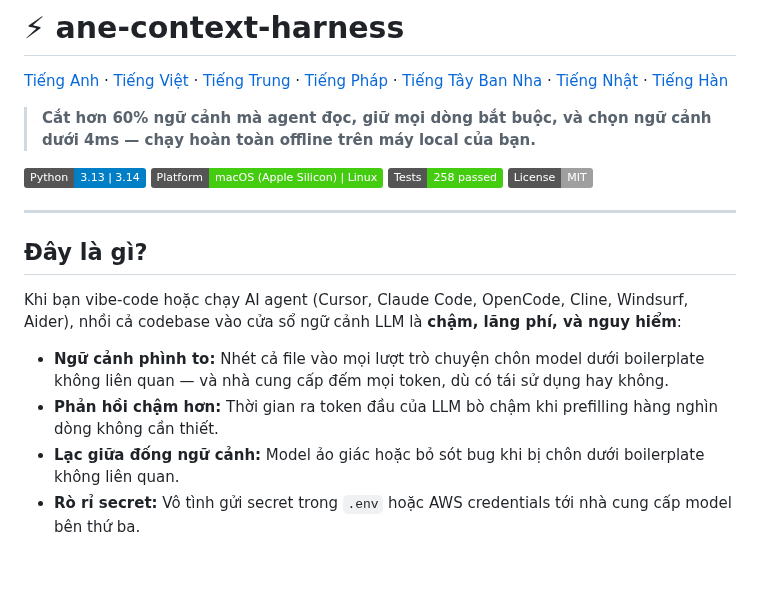
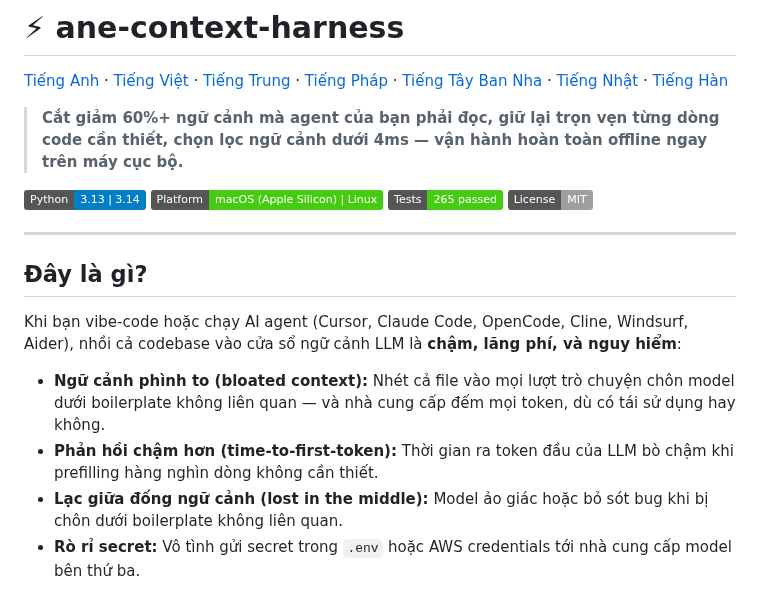
Before and after one commit to ericlam2k/ane-context-harness, a Markdown page: README.vi.md, the part around one of its changes. Rendered like a GitHub page; badges without logos; blank space fills up the shorter version.

```diff
--- a/README.vi.md
+++ b/README.vi.md
@@ -2,11 +2,11 @@
 
 [Tiếng Anh](README.md) · [Tiếng Việt](README.vi.md) · [Tiếng Trung](README.zh.md) · [Tiếng Pháp](README.fr.md) · [Tiếng Tây Ban Nha](README.es.md) · [Tiếng Nhật](README.ja.md) · [Tiếng Hàn](README.ko.md)
 
-> **Cắt hơn 60% ngữ cảnh mà agent đọc, giữ mọi dòng bắt buộc, và chọn ngữ cảnh dưới 4ms — chạy hoàn toàn offline trên máy local của bạn.**
+> **Cắt giảm 60%+ ngữ cảnh mà agent của bạn phải đọc, giữ lại trọn vẹn từng dòng code cần thiết, chọn lọc ngữ cảnh dưới 4ms — vận hành hoàn toàn offline ngay trên máy cục bộ.**
 
 [![Python](https://img.shields.io/badge/Python-3.13%20%7C%203.14-blue.svg)](https://python.org)
 [![Platform](https://img.shields.io/badge/Platform-macOS%20(Apple%20Silicon)%20%7C%20Linux-brightgreen.svg)]()
-[![Tests](https://img.shields.io/badge/Tests-258%20passed-success.svg)]()
+[![Tests](https://img.shields.io/badge/Tests-265%20passed-success.svg)]()
 [![License](https://img.shields.io/badge/License-MIT-lightgrey.svg)]()
 
 ---
@@ -14,9 +14,9 @@
 ## Đây là gì?
 
 Khi bạn vibe-code hoặc chạy AI agent (Cursor, Claude Code, OpenCode, Cline, Windsurf, Aider), nhồi cả codebase vào cửa sổ ngữ cảnh LLM là **chậm, lãng phí, và nguy hiểm**:
-- **Ngữ cảnh phình to:** Nhét cả file vào mọi lượt trò chuyện chôn model dưới boilerplate không liên quan — và nhà cung cấp đếm mọi token, dù có tái sử dụng hay không.
-- **Phản hồi chậm hơn:** Thời gian ra token đầu của LLM bò chậm khi prefilling hàng nghìn dòng không cần thiết.
-- **Lạc giữa đống ngữ cảnh:** Model ảo giác hoặc bỏ sót bug khi bị chôn dưới boilerplate không liên quan.
+- **Ngữ cảnh phình to (bloated context):** Nhét cả file vào mọi lượt trò chuyện chôn model dưới boilerplate không liên quan — và nhà cung cấp đếm mọi token, dù có tái sử dụng hay không.
+- **Phản hồi chậm hơn (time-to-first-token):** Thời gian ra token đầu của LLM bò chậm khi prefilling hàng nghìn dòng không cần thiết.
+- **Lạc giữa đống ngữ cảnh (lost in the middle):** Model ảo giác hoặc bỏ sót bug khi bị chôn dưới boilerplate không liên quan.
 - **Rò rỉ secret:** Vô tình gửi secret trong `.env` hoặc AWS credentials tới nhà cung cấp model bên thứ ba.
 
 **ane-context-harness** là một context engine nhẹ, local-first, nằm giữa codebase và coding agent của bạn. Trong **~3 milliseconds**, nó index repo, trích xuất phân cấp symbol (hàm, interface, type), loại nhiễu, redact secret, và đóng gói chỉ evidence code giá trị cao mà agent thực sự cần để hoàn thành task.
```
Also changed, not shown: other parts of README.vi.md (+16 -0 lines), docs/ane-benchmark-concept.jpg (added), docs/ane-concept-dashboard.jpg (added), docs/ane-concept-generic.jpg (added), docs/ane-proxy-tracker-concept.jpg (added).
